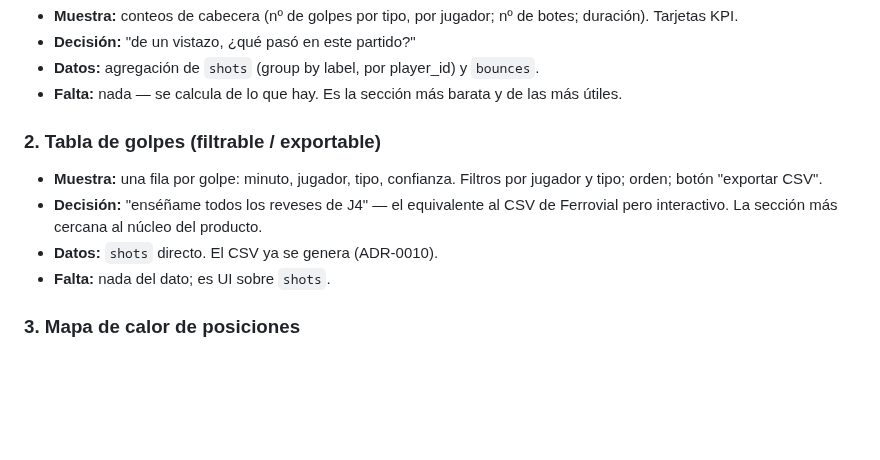
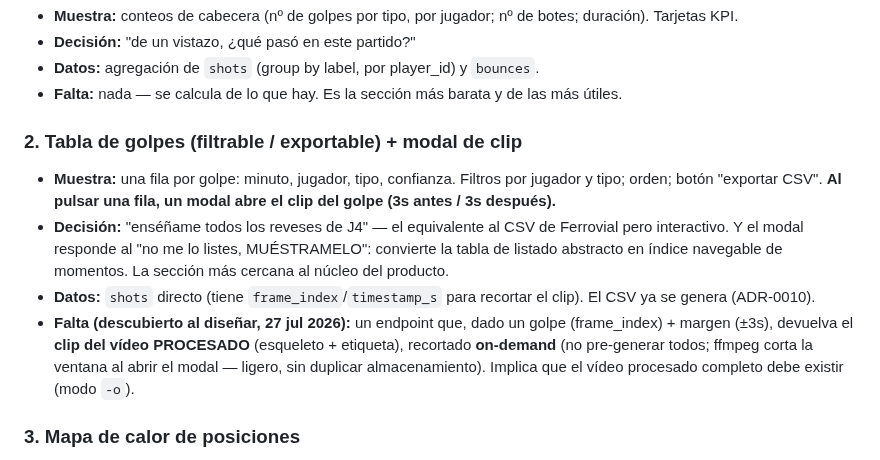
Before and after one commit to josanchdev/padel-vision, a Markdown page: docs/web-sections-and-data-contract.md, the part around the change. Rendered like a GitHub page; blank space fills up the shorter version.

Commit message:
docs: modal de clip por golpe (descubierto al diseñar la tabla)
Al pulsar un golpe -> modal con clip 3s antes/después del vídeo PROCESADO,
recortado on-demand con ffmpeg. Convierte la tabla en índice navegable de
momentos. Nueva necesidad de backend: endpoint de clip por frame_index.

```diff
--- a/docs/web-sections-and-data-contract.md
+++ b/docs/web-sections-and-data-contract.md
@@ -40,14 +40,22 @@ y qué falta.
 - **Falta:** nada — se calcula de lo que hay. Es la sección más barata y de las
   más útiles.
 
-### 2. Tabla de golpes (filtrable / exportable)
+### 2. Tabla de golpes (filtrable / exportable) + modal de clip
 
 - **Muestra:** una fila por golpe: minuto, jugador, tipo, confianza. Filtros por
-  jugador y tipo; orden; botón "exportar CSV".
+  jugador y tipo; orden; botón "exportar CSV". **Al pulsar una fila, un modal
+  abre el clip del golpe (3s antes / 3s después).**
 - **Decisión:** "enséñame todos los reveses de J4" — el equivalente al CSV de
-  Ferrovial pero interactivo. La sección más cercana al núcleo del producto.
-- **Datos:** `shots` directo. El CSV ya se genera (ADR-0010).
-- **Falta:** nada del dato; es UI sobre `shots`.
+  Ferrovial pero interactivo. Y el modal responde al "no me lo listes, MUÉSTRAMELO":
+  convierte la tabla de listado abstracto en índice navegable de momentos. La
+  sección más cercana al núcleo del producto.
+- **Datos:** `shots` directo (tiene `frame_index`/`timestamp_s` para recortar el
+  clip). El CSV ya se genera (ADR-0010).
+- **Falta (descubierto al diseñar, 27 jul 2026):** un endpoint que, dado un golpe
+  (frame_index) + margen (±3s), devuelva el **clip del vídeo PROCESADO**
+  (esqueleto + etiqueta), recortado **on-demand** (no pre-generar todos; ffmpeg
+  corta la ventana al abrir el modal — ligero, sin duplicar almacenamiento).
+  Implica que el vídeo procesado completo debe existir (modo `-o`).
 
 ### 3. Mapa de calor de posiciones
 
```
